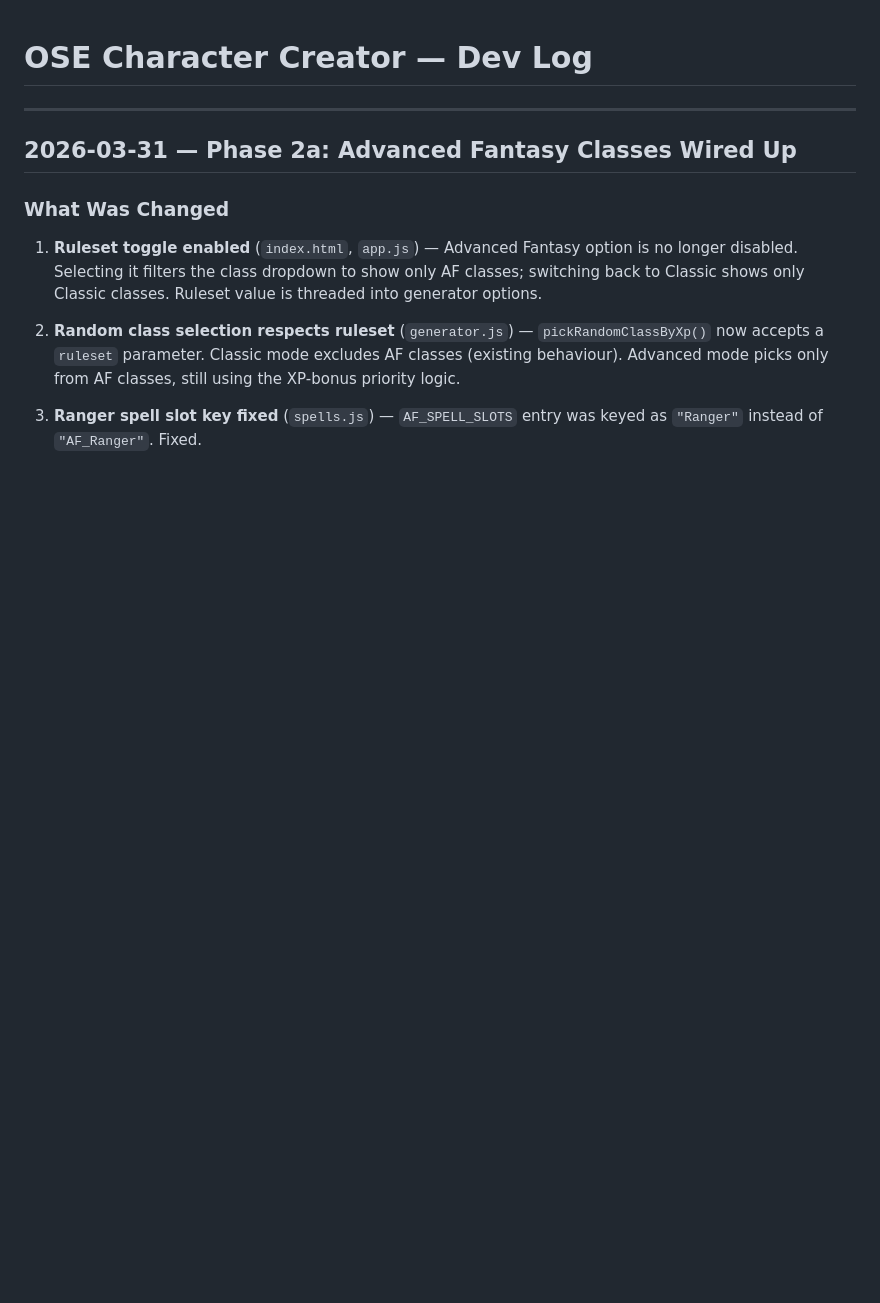
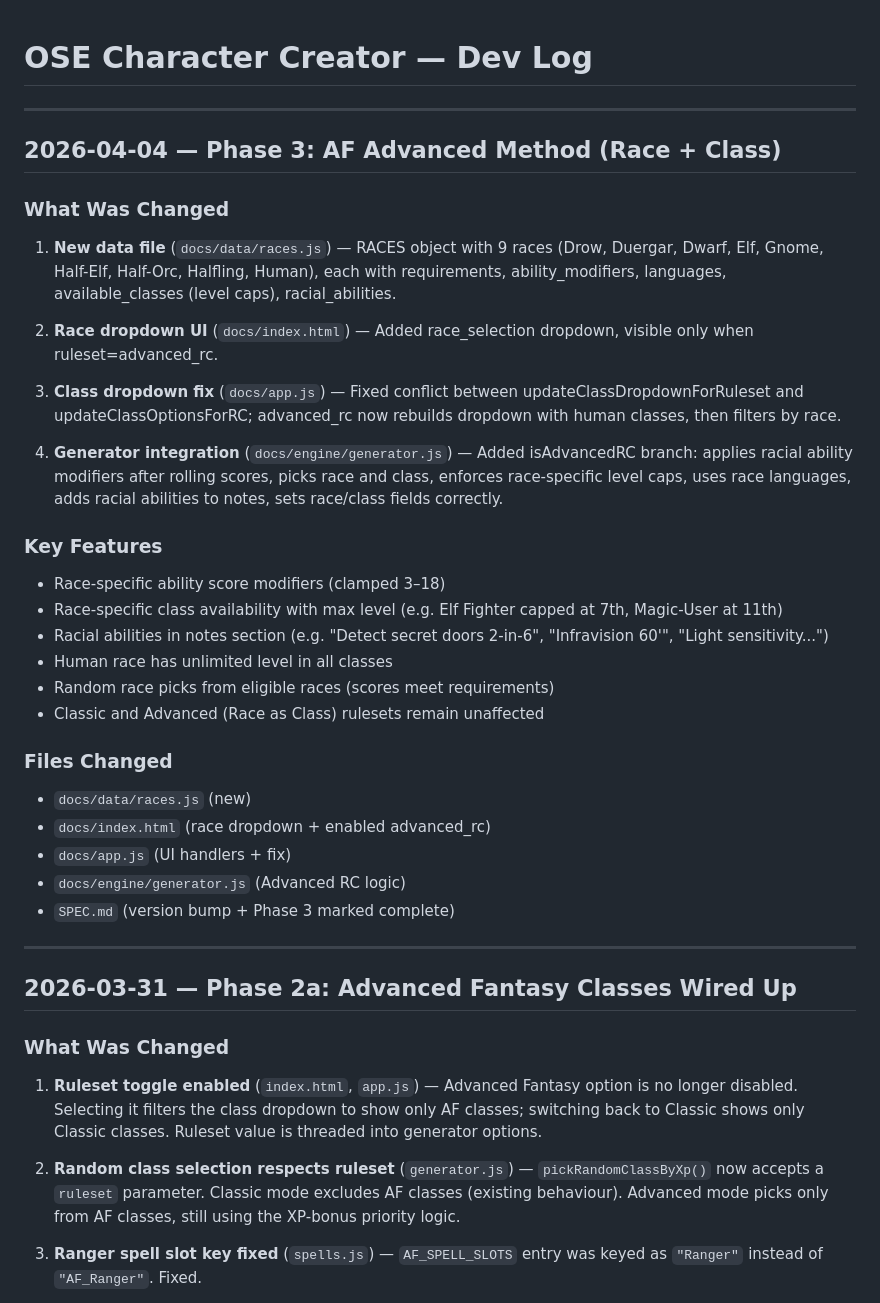
Before and after one commit to ColHoraceGentleman/ose-character-creator, a Markdown page: DEVLOG.md, the part around the change. Rendered like a GitHub page; blank space fills up the shorter version.

Commit message:
docs: mark Phase 3 complete in SPEC and DEVLOG

```diff
--- a/DEVLOG.md
+++ b/DEVLOG.md
@@ -1,4 +1,33 @@
 # OSE Character Creator — Dev Log
+
+---
+## 2026-04-04 — Phase 3: AF Advanced Method (Race + Class)
+
+### What Was Changed
+
+1. **New data file** (`docs/data/races.js`) — RACES object with 9 races (Drow, Duergar, Dwarf, Elf, Gnome, Half-Elf, Half-Orc, Halfling, Human), each with requirements, ability_modifiers, languages, available_classes (level caps), racial_abilities.
+
+2. **Race dropdown UI** (`docs/index.html`) — Added race_selection dropdown, visible only when ruleset=advanced_rc.
+
+3. **Class dropdown fix** (`docs/app.js`) — Fixed conflict between updateClassDropdownForRuleset and updateClassOptionsForRC; advanced_rc now rebuilds dropdown with human classes, then filters by race.
+
+4. **Generator integration** (`docs/engine/generator.js`) — Added isAdvancedRC branch: applies racial ability modifiers after rolling scores, picks race and class, enforces race-specific level caps, uses race languages, adds racial abilities to notes, sets race/class fields correctly.
+
+### Key Features
+- Race-specific ability score modifiers (clamped 3–18)
+- Race-specific class availability with max level (e.g. Elf Fighter capped at 7th, Magic-User at 11th)
+- Racial abilities in notes section (e.g. "Detect secret doors 2-in-6", "Infravision 60'", "Light sensitivity...")
+- Human race has unlimited level in all classes
+- Random race picks from eligible races (scores meet requirements)
+- Classic and Advanced (Race as Class) rulesets remain unaffected
+
+### Files Changed
+- `docs/data/races.js` (new)
+- `docs/index.html` (race dropdown + enabled advanced_rc)
+- `docs/app.js` (UI handlers + fix)
+- `docs/engine/generator.js` (Advanced RC logic)
+- `SPEC.md` (version bump + Phase 3 marked complete)
+
 
 ---
 
```
Also changed, not shown: SPEC.md (+16 -8 lines).
